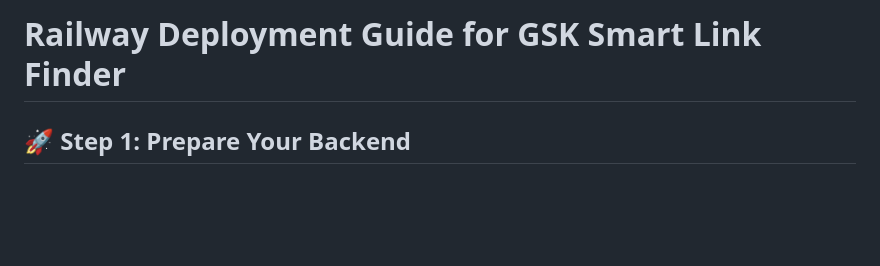
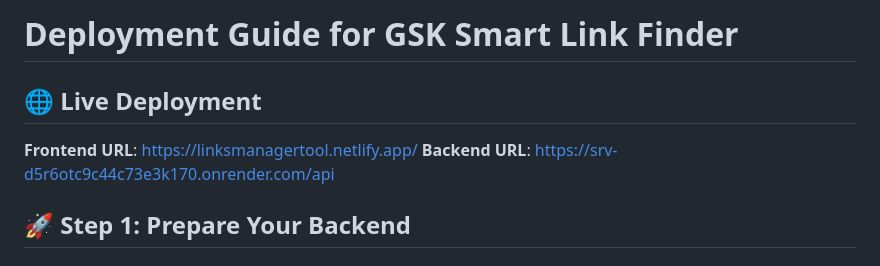
Before and after one commit to akashvishwakarma27/links-management-tool, a Markdown page: DEPLOYMENT-GUIDE.md, the part around the change. Drawn GitHub-style; blank space fills up the shorter version.

Commit message:
Update documentation with new Netlify deployment URL
- Added live demo section to README.md
- Updated DEPLOYMENT-GUIDE.md with new frontend URL
- Frontend now deployed at https://linksmanagertool.netlify.app/
- Backend remains at Render deployment

```diff
--- a/DEPLOYMENT-GUIDE.md
+++ b/DEPLOYMENT-GUIDE.md
@@ -1,4 +1,9 @@
-# Railway Deployment Guide for GSK Smart Link Finder
+# Deployment Guide for GSK Smart Link Finder
+
+## 🌐 Live Deployment
+
+**Frontend URL**: https://linksmanagertool.netlify.app/
+**Backend URL**: https://srv-d5r6otc9c44c73e3k170.onrender.com/api
 
 ## 🚀 Step 1: Prepare Your Backend
 
```
Also changed, not shown: README.md (+5 -0 lines).
